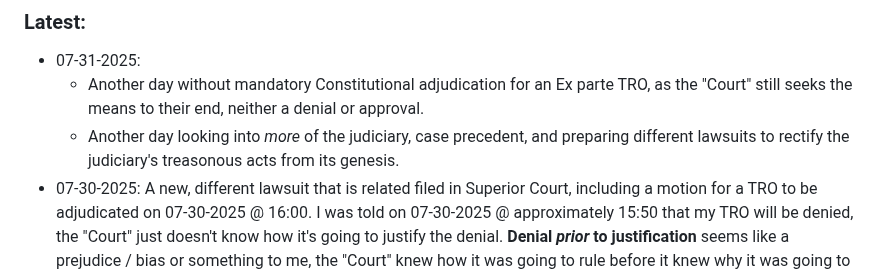
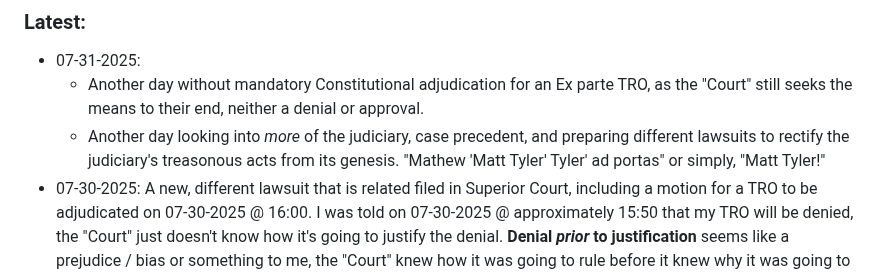
Before and after one commit to MTco/2024-election-fraud, a Markdown page: README.md, the part around the change. Drawn GitHub-style.

```diff
--- a/README.md
+++ b/README.md
@@ -37,7 +37,7 @@ Inevitably forcing all of these unconstitutional, "ultra vires acts" to be undon
 ### Latest:
   * 07-31-2025:
     + Another day without mandatory Constitutional adjudication for an Ex parte TRO, as the "Court" still seeks the means to their end, neither a denial or approval.
-    + Another day looking into _more_ of the judiciary, case precedent, and preparing different lawsuits to rectify the judiciary's treasonous acts from its genesis.
+    + Another day looking into _more_ of the judiciary, case precedent, and preparing different lawsuits to rectify the judiciary's treasonous acts from its genesis. "Mathew 'Matt Tyler' Tyler' ad portas" or simply, "Matt Tyler!"
   * 07-30-2025: A new, different lawsuit that is related filed in Superior Court, including a motion for a TRO to be adjudicated on 07-30-2025 @ 16:00.  I was told on 07-30-2025 @ approximately 15:50 that my TRO will be denied, the "Court" just doesn't know how it's going to justify the denial.  **Denial _prior_ to justification** seems like a prejudice / bias or something to me, the "Court" knew how it was going to rule before it knew why it was going to rule that way; ends justifying the means much?  More evidence of the collapse of the judiciary, that the judiciary is per se "open," just functionally closed to mandatory constitutional enforcement for a different, third, judiciary; first being US District "Court," then Ninth Circuit of Appeals, and now a State level "Superior 'Court'".
   * 07-24-2025:
     + [US Dist. Court Emergency motion](https://drive.google.com/file/d/1zShKvHrZY4zYKj9QagP8AEwt0HiDSIFO/view?usp=drive_link "US Dist. Court Emergency motion") [USPS: 9505513376015206134921]
```
